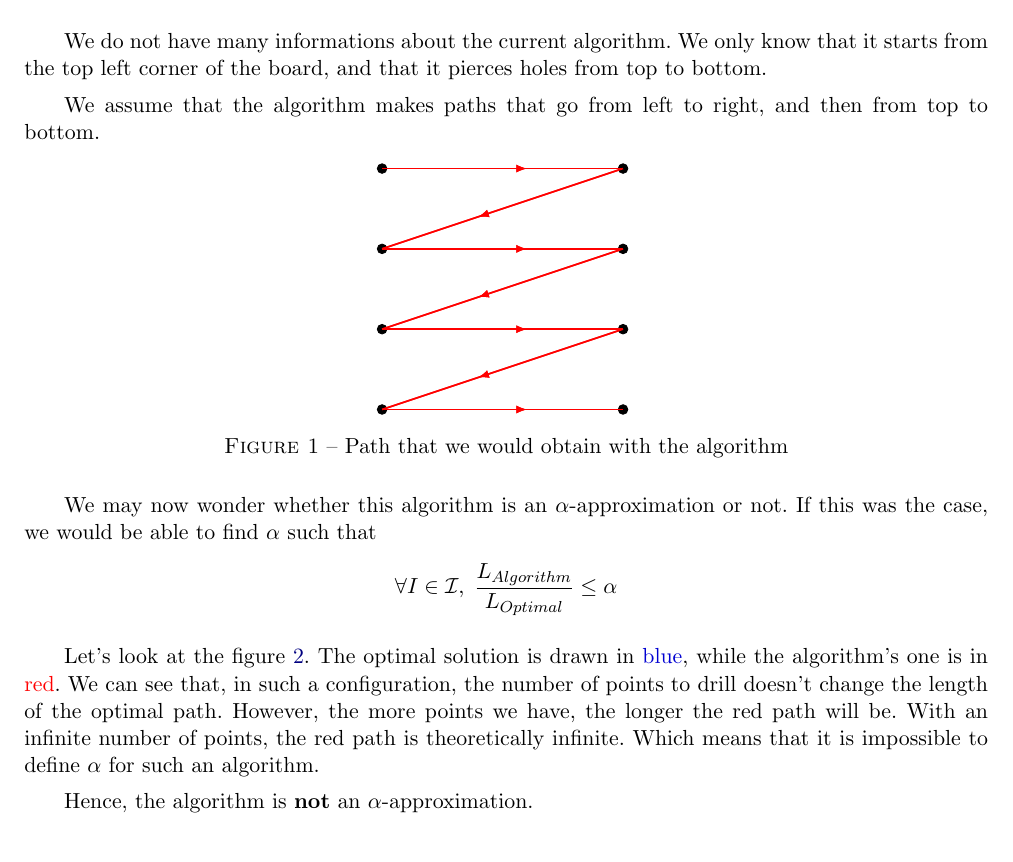
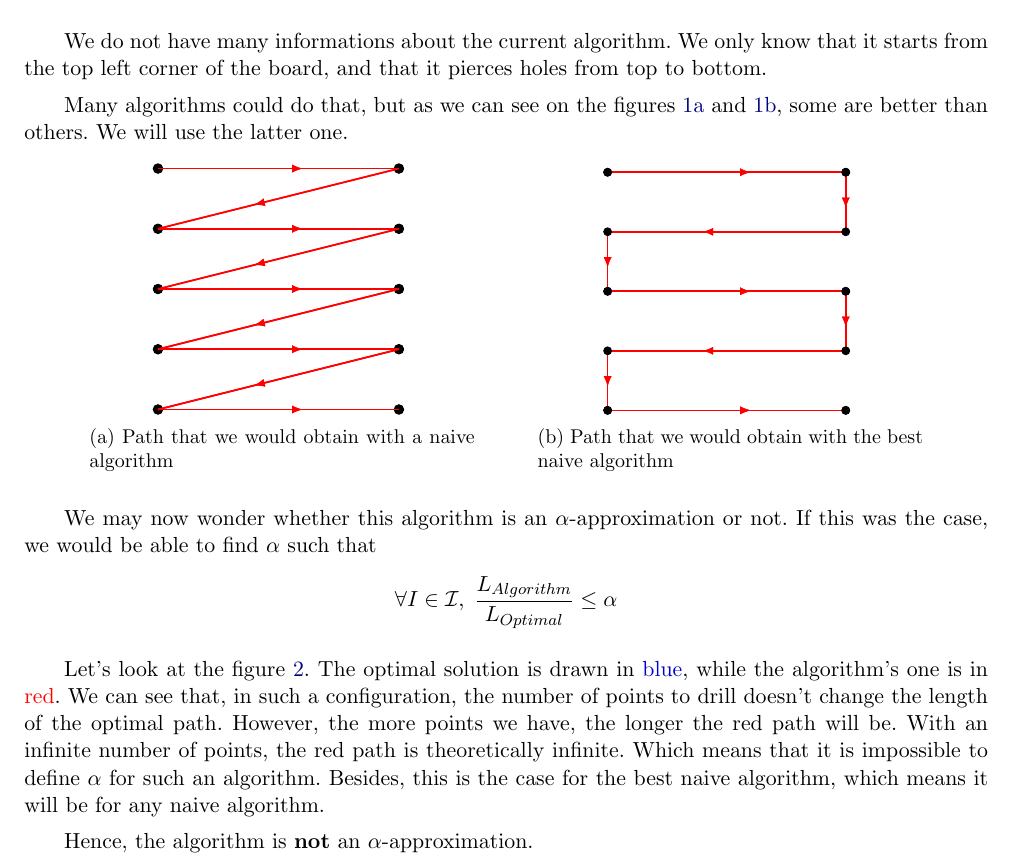
Before and after one commit to loic-vial/mosig_app, a LaTeX document (hole-drilling/hole-drilling.tex): part of page 2 of 6, cut so that both start at the same text. Compiled offline with pdfLaTeX.

Commit message:
done with the graphs

```diff
--- a/hole-drilling/hole-drilling.tex
+++ b/hole-drilling/hole-drilling.tex
@@ -226,12 +253,24 @@
 We do not have many informations about the current algorithm. We only know that it starts from the top left corner of the board, and that
 it pierces holes from top to bottom.
 
-We assume that the algorithm makes paths that go from left to right, and then from top to bottom.
+Many algorithms could do that, but as we can see on the
+figures \ref{fig:naive} and \ref{fig:bestnaive}, some are better than others. We will use the latter one.
 
 \begin{figure}[h!]
 	\centering
-	\notAlphaGraphOnlyRed{3}
-	\caption{Path that we would obtain with the algorithm}
+	\begin{subfigure}[b]{0.4\textwidth}
+		\centering
+		\notAlphaGraphOnlyRed{4}
+		\caption{Path that we would obtain with a naive algorithm}
+		\label{fig:naive}
+	\end{subfigure}
+	\hspace{0.05\textwidth}
+	\begin{subfigure}[b]{0.4\textwidth}
+		\centering
+		\NotAlphaGraphOnlyRedTwo{4}
+		\caption{Path that we would obtain with the best naive algorithm}
+		\label{fig:bestnaive}
+	\end{subfigure}
 \end{figure}
 
 We may now wonder whether this algorithm is an $\alpha$-approximation or not. If this was the case, we would be able to find $\alpha$ such that
@@ -242,7 +281,8 @@ We may now wonder whether this algorithm is an $\alpha$-approximation or not. If
 Let's look at the figure \ref{fig:counter-example}. The optimal solution is drawn in \textcolor{myblue}{blue}, while the algorithm's one
 is in \textcolor{myred}{red}. We can see that, in such a configuration, the number of points to drill doesn't change the length of the
 optimal path. However, the more points we have, the longer the red path will be. With an infinite number of points, the red path
-is theoretically infinite. Which means that it is impossible to define $\alpha$ for such an algorithm.
+is theoretically infinite. Which means that it is impossible to define $\alpha$ for such an algorithm. Besides, this is the case for the best
+naive algorithm, which means it will be for any naive algorithm.
 
 Hence, the algorithm is \textbf{not} an $\alpha$-approximation.
 
```
Also changed, not shown: hole-drilling/hole-drilling.tex (33 more changed lines).
